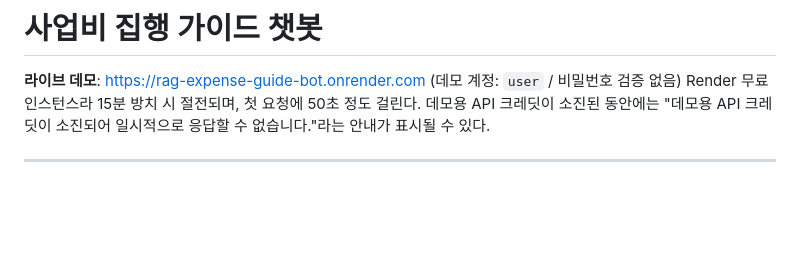
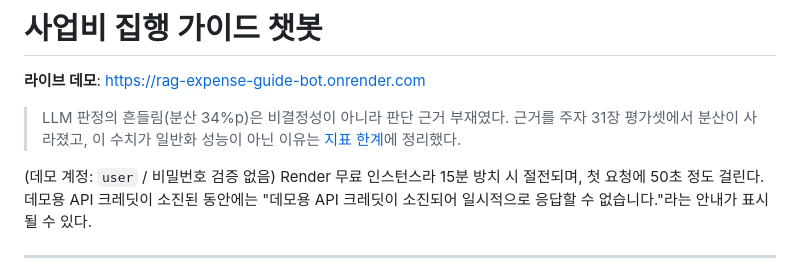
Before and after one commit to bellfollow/rag-expense-guide-bot, a Markdown page: README.md, the part around one of its changes. Rendered like a GitHub page; blank space fills up the shorter version.

Commit message:
README 수정

```diff
--- a/README.md
+++ b/README.md
@@ -1,6 +1,9 @@
 # 사업비 집행 가이드 챗봇
 
 **라이브 데모**: https://rag-expense-guide-bot.onrender.com
+
+> LLM 판정의 흔들림(분산 34%p)은 비결정성이 아니라 판단 근거 부재였다. 근거를 주자 31장 평가셋에서 분산이 사라졌고, 이 수치가 일반화 성능이 아닌 이유는 [지표 한계](#지표-한계)에 정리했다.
+
 (데모 계정: `user` / 비밀번호 검증 없음)
 Render 무료 인스턴스라 15분 방치 시 절전되며, 첫 요청에 50초 정도 걸린다.
 데모용 API 크레딧이 소진된 동안에는 "데모용 API 크레딧이 소진되어 일시적으로 응답할 수 없습니다."라는 안내가 표시될 수 있다.
```
Also changed, not shown: other parts of README.md (+6 -6 lines).
